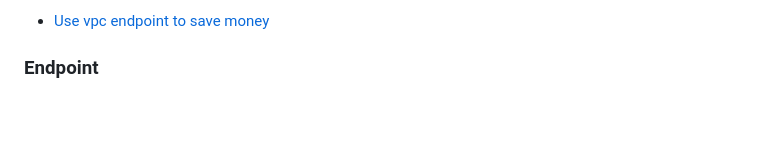
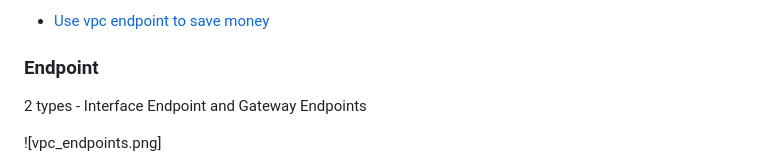
Before and after one commit to DavidHe1127/Mr.He_HandBook, a Markdown page: Cloud,Tooling/vpc.md, the part around the change. Drawn GitHub-style; blank space fills up the shorter version.

Commit message:
add vpce

```diff
--- a/Cloud,Tooling/vpc.md
+++ b/Cloud,Tooling/vpc.md
@@ -27,6 +27,9 @@ VPC themselves are free but you need to pay for the services running within it.
 
 ### Endpoint
 
+2 types - Interface Endpoint and Gateway Endpoints
+
+![vpc_endpoints.png]
 ![vpce](./vpce.png)
 
 #### Security Group
```
Also changed, not shown: Cloud,Tooling/vpc_endpoints.png (added).
